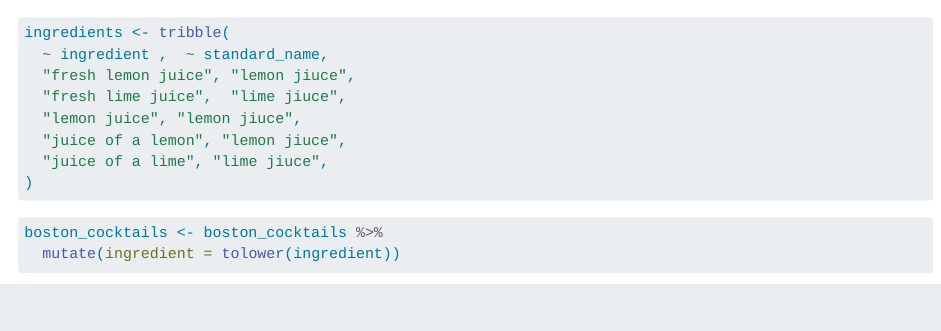
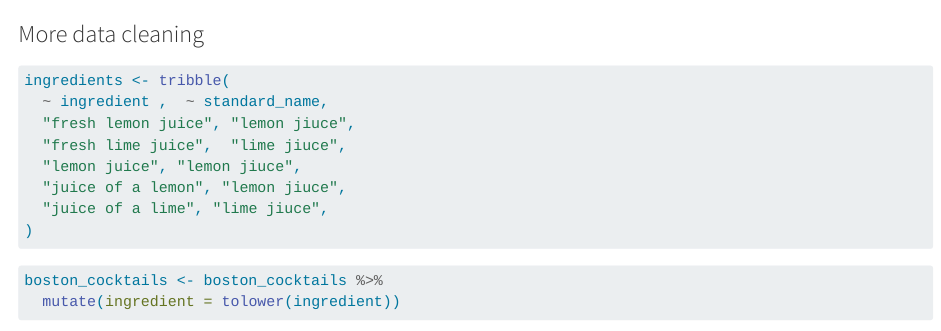
Before and after one commit to Hashi-900/Rstudio_programming, a Quarto document (text_script.qmd): the page in a window 1100 px wide, from 3680 px down. Rendered offline with R 4.5, knitr and Pandoc in place of Quarto, with nearby package versions; some code elsewhere in the file could not run offline.

Commit message:
modified titles.

````diff
--- a/text_script.qmd
+++ b/text_script.qmd
@@ -126,6 +126,8 @@ boston_cocktails %>%
   head(20)
 ```
 
+### More data cleaning
+
 ```{r}
 ingredients <- tribble(
   ~ ingredient ,  ~ standard_name,
````
